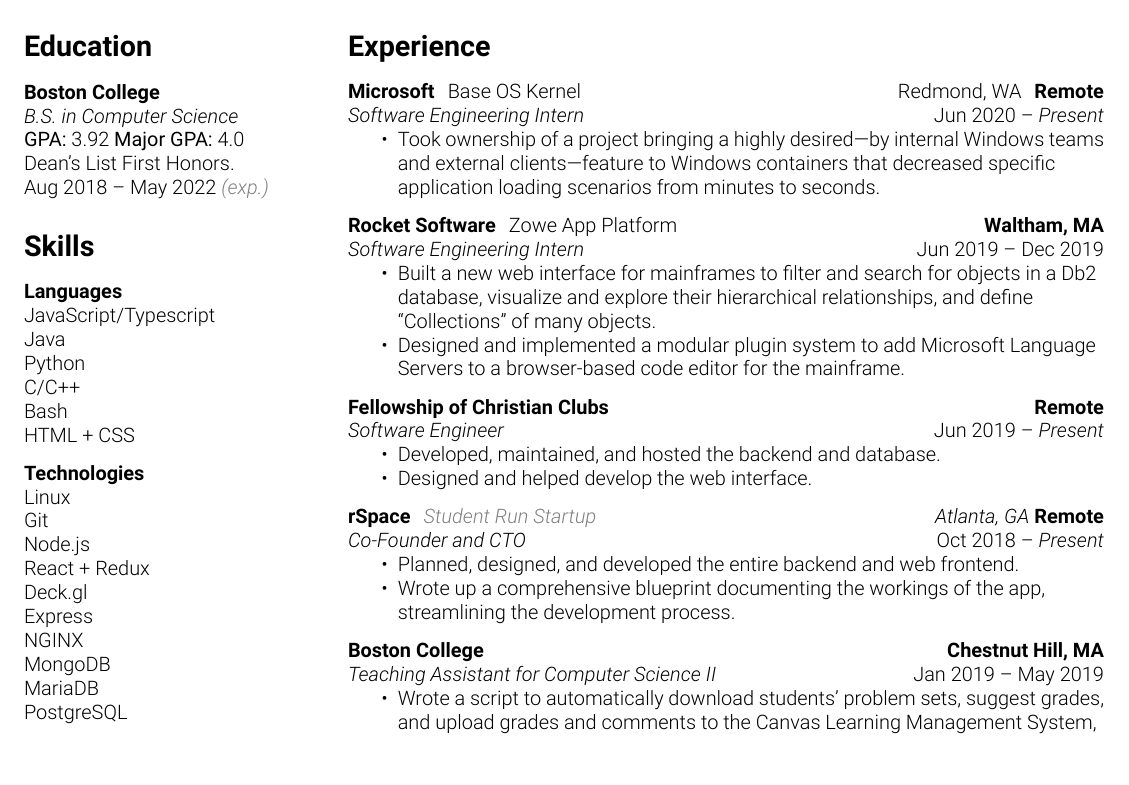
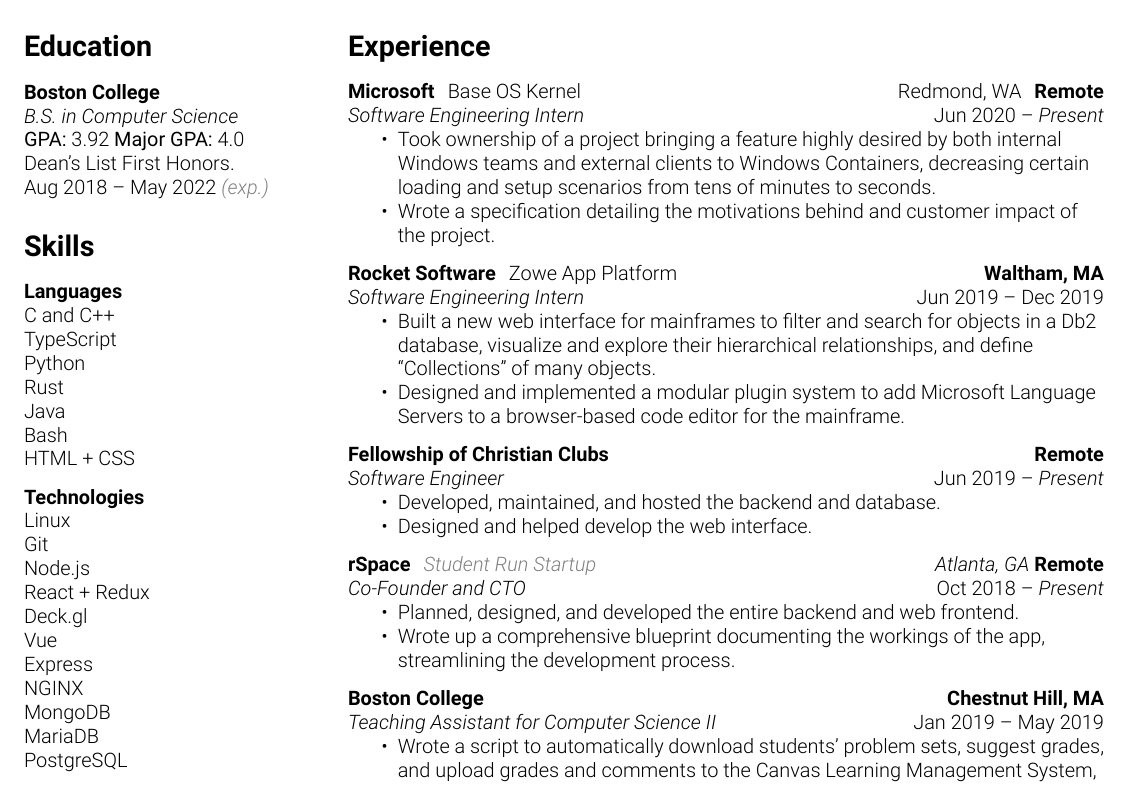
Before and after one commit to pantherman594/Resume, a LaTeX CV (David Shen - Resume.tex): part of the page, cut so that both start at the same text. Compiled offline with XeLaTeX.

Commit message:
Update resume descriptions

```diff
--- a/David Shen - Resume.tex
+++ b/David Shen - Resume.tex
@@ -76,10 +76,11 @@
 
     \resumesection{Skills}
     \textbf{Languages} \newline
-    JavaScript/Typescript \newline
+    C and C++ \newline
+    TypeScript \newline
+    Python \newline
+    Rust \newline
     Java \newline
-    Python \newline
-    C/C++ \newline
     Bash \newline
     HTML + CSS
 
@@ -91,6 +92,7 @@
     Node.js \newline
     React + Redux \newline
     Deck.gl \newline
+    Vue \newline
     Express \newline
     NGINX \newline
     MongoDB \newline
@@ -134,7 +136,8 @@
   \textbf{Microsoft} \, Base OS Kernel \hfill Redmond, WA \, \textbf{Remote} \newline
   \textit{Software Engineering Intern} \hfill \daterange{\date{Jun}{2020}}{}
   \begin{itemize}
-    \item Took ownership of a project bringing a highly desired---by internal Windows teams and external clients---feature to Windows containers that decreased specific application loading scenarios from minutes to seconds.
+    \item Took ownership of a project bringing a feature highly desired by both internal Windows teams and external clients to Windows Containers, decreasing certain loading and setup scenarios from tens of minutes to seconds.
+    \item Wrote a specification detailing the motivations behind and customer impact of the project.
   \end{itemize}
 
   \vspace{0.25cm}
```
Also changed, not shown: David Shen - Resume.pdf.
